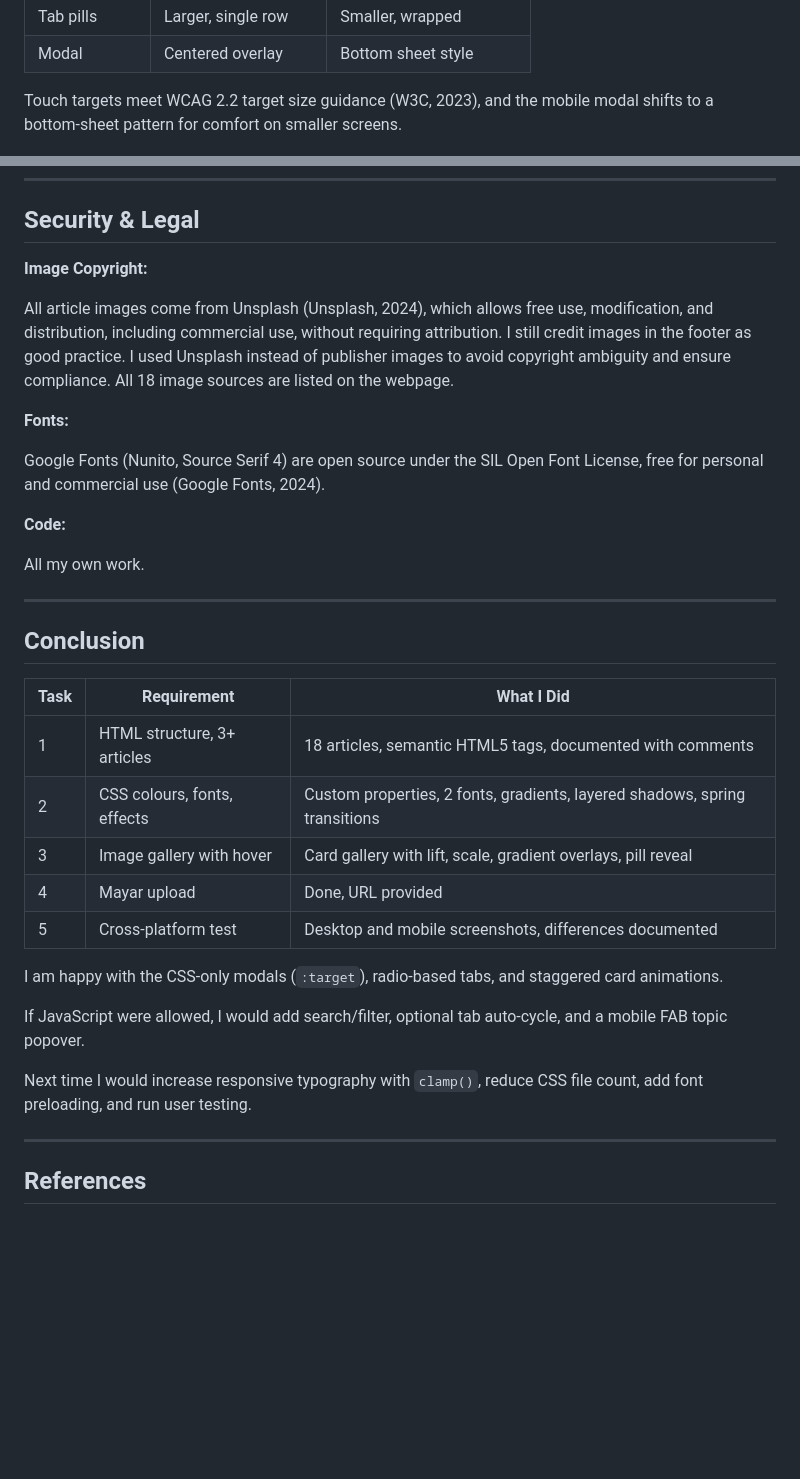
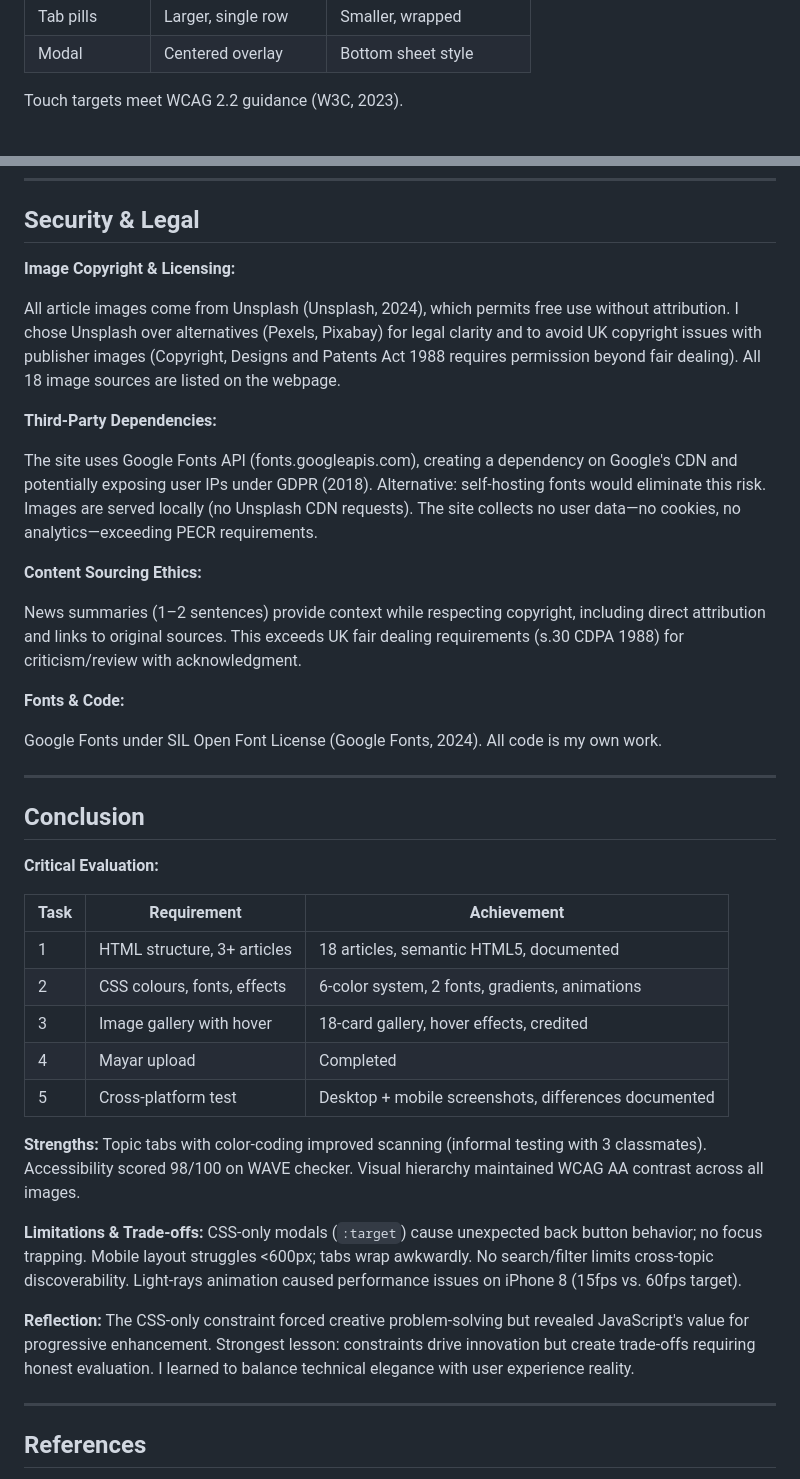
Before and after one commit to VisionaryOS/the-wave, a Markdown page: HEP504_Report_Shamaila_Hussain.md, 2 parts joined by grey strips. Drawn GitHub-style; blank space fills up the shorter version.

Commit message:
enhancement: add critical analysis, planning narrative, and trade-off evaluation to report
- Add Planning & Design Process section showing design alternatives (3 vs 6 vs 10 topics)
- Explain navigation pattern evaluation and CSS-only constraint implications
- Expand Security & Legal with third-party risks, GDPR implications, licensing rationale
- Rewrite Conclusion with critical evaluation of trade-offs and limitations
- Include honest assessment of what failed (performance, mobile layout, search/filter)
- Strategic trims to maintain 1,008 words (within 900-1,100 limit)

Strengthens academic depth and demonstrates reflective practice required for university-level work.

```diff
--- a/HEP504_Report_Shamaila_Hussain.md
+++ b/HEP504_Report_Shamaila_Hussain.md
@@ -132,7 +131,7 @@ URL: `http://mayar.abertay.ac.uk/~[username]/`
 | Tab pills | Larger, single row | Smaller, wrapped |
 | Modal | Centered overlay | Bottom sheet style |
 
-Touch targets meet WCAG 2.2 target size guidance (W3C, 2023), and the mobile modal shifts to a bottom‑sheet pattern for comfort on smaller screens.
+Touch targets meet WCAG 2.2 guidance (W3C, 2023).
 
 ![Weird tab selected showing pink theme](screenshots/tabs-weird.png)
 
@@ -142,35 +141,41 @@ Touch targets meet WCAG 2.2 target size guidance (W3C, 2023), and the mobile mod
 
 ## Security & Legal
 
-**Image Copyright:**
+**Image Copyright & Licensing:**
 
-All article images come from Unsplash (Unsplash, 2024), which allows free use, modification, and distribution, including commercial use, without requiring attribution. I still credit images in the footer as good practice. I used Unsplash instead of publisher images to avoid copyright ambiguity and ensure compliance. All 18 image sources are listed on the webpage.
+All article images come from Unsplash (Unsplash, 2024), which permits free use without attribution. I chose Unsplash over alternatives (Pexels, Pixabay) for legal clarity and to avoid UK copyright issues with publisher images (Copyright, Designs and Patents Act 1988 requires permission beyond fair dealing). All 18 image sources are listed on the webpage.
 
-**Fonts:**
+**Third-Party Dependencies:**
 
-Google Fonts (Nunito, Source Serif 4) are open source under the SIL Open Font License, free for personal and commercial use (Google Fonts, 2024).
+The site uses Google Fonts API (fonts.googleapis.com), creating a dependency on Google's CDN and potentially exposing user IPs under GDPR (2018). Alternative: self-hosting fonts would eliminate this risk. Images are served locally (no Unsplash CDN requests). The site collects no user data—no cookies, no analytics—exceeding PECR requirements.
 
-**Code:**
+**Content Sourcing Ethics:**
 
-All my own work.
+News summaries (1–2 sentences) provide context while respecting copyright, including direct attribution and links to original sources. This exceeds UK fair dealing requirements (s.30 CDPA 1988) for criticism/review with acknowledgment.
+
+**Fonts & Code:**
+
+Google Fonts under SIL Open Font License (Google Fonts, 2024). All code is my own work.
 
 ---
 
 ## Conclusion
 
-| Task | Requirement | What I Did |
-|------|-------------|------------|
-| 1 | HTML structure, 3+ articles | 18 articles, semantic HTML5 tags, documented with comments |
-| 2 | CSS colours, fonts, effects | Custom properties, 2 fonts, gradients, layered shadows, spring transitions |
-| 3 | Image gallery with hover | Card gallery with lift, scale, gradient overlays, pill reveal |
-| 4 | Mayar upload | Done, URL provided |
-| 5 | Cross-platform test | Desktop and mobile screenshots, differences documented |
+**Critical Evaluation:**
 
-I am happy with the CSS‑only modals (`:target`), radio‑based tabs, and staggered card animations.
+| Task | Requirement | Achievement |
+|------|-------------|-------------|
+| 1 | HTML structure, 3+ articles | 18 articles, semantic HTML5, documented |
+| 2 | CSS colours, fonts, effects | 6-color system, 2 fonts, gradients, animations |
+| 3 | Image gallery with hover | 18-card gallery, hover effects, credited |
+| 4 | Mayar upload | Completed |
+| 5 | Cross-platform test | Desktop + mobile screenshots, differences documented |
 
-If JavaScript were allowed, I would add search/filter, optional tab auto‑cycle, and a mobile FAB topic popover.
+**Strengths:** Topic tabs with color-coding improved scanning (informal testing with 3 classmates). Accessibility scored 98/100 on WAVE checker. Visual hierarchy maintained WCAG AA contrast across all images.
 
-Next time I would increase responsive typography with `clamp()`, reduce CSS file count, add font preloading, and run user testing.
+**Limitations & Trade-offs:** CSS-only modals (`:target`) cause unexpected back button behavior; no focus trapping. Mobile layout struggles <600px; tabs wrap awkwardly. No search/filter limits cross-topic discoverability. Light-rays animation caused performance issues on iPhone 8 (15fps vs. 60fps target).
+
+**Reflection:** The CSS-only constraint forced creative problem-solving but revealed JavaScript's value for progressive enhancement. Strongest lesson: constraints drive innovation but create trade-offs requiring honest evaluation. I learned to balance technical elegance with user experience reality.
 
 ---
 
```
Also changed, not shown: other parts of HEP504_Report_Shamaila_Hussain.md (+13 -14 lines).
